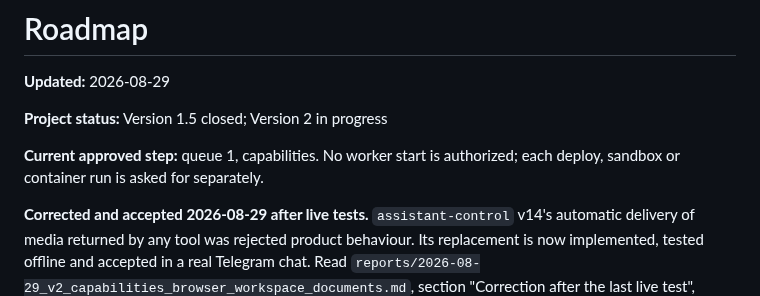
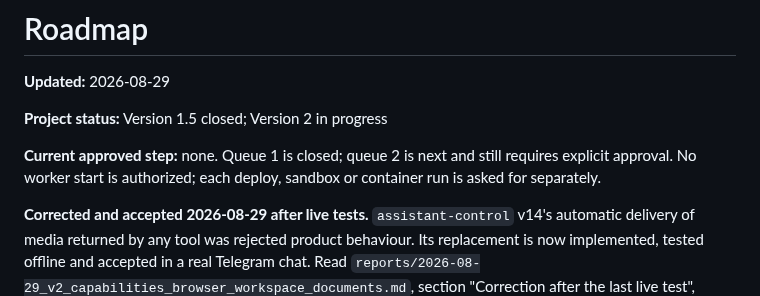
Before and after one commit to Grigoriy-V/local-multimodal-agent, a Markdown page: ROADMAP.md, the part around one of its changes. Drawn GitHub-style.

```diff
--- a/ROADMAP.md
+++ b/ROADMAP.md
@@ -4,8 +4,9 @@
 
 **Project status:** Version 1.5 closed; Version 2 in progress
 
-**Current approved step:** queue 1, capabilities. No worker start is authorized;
-each deploy, sandbox or container run is asked for separately.
+**Current approved step:** none. Queue 1 is closed; queue 2 is next and still
+requires explicit approval. No worker start is authorized; each deploy, sandbox
+or container run is asked for separately.
 
 **Corrected and accepted 2026-08-29 after live tests.** `assistant-control` v14's
 automatic delivery of media returned by any tool was rejected product behaviour.
```
Also changed, not shown: other parts of ROADMAP.md (+22 -45 lines).
